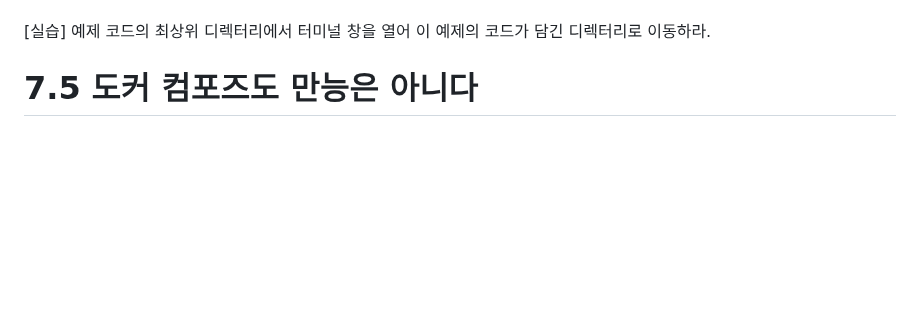
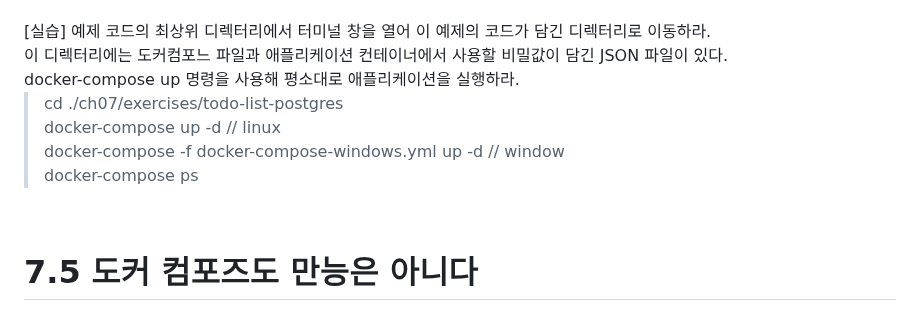
Before and after one commit to TeackjinLee/docker, a Markdown page: 7_도커_컴포즈로_분산_애플리케이션_실행하기.md, the part around one of its changes. GitHub-like rendering; blank space fills up the shorter version.

```diff
--- a/7_도커_컴포즈로_분산_애플리케이션_실행하기.md
+++ b/7_도커_컴포즈로_분산_애플리케이션_실행하기.md
@@ -153,7 +153,13 @@ secrets:<br>
       file: ./config/secrets.json<br>
 <br>
 [실습] 예제 코드의 최상위 디렉터리에서 터미널 창을 열어 이 예제의 코드가 담긴 디렉터리로 이동하라.<br>
+      이 디렉터리에는 도커컴포느 파일과 애플리케이션 컨테이너에서 사용할 비밀값이 담긴 JSON 파일이 있다.<br>
+      docker-compose up 명령을 사용해 평소대로 애플리케이션을 실행하라.<br>
 
-
+> cd ./ch07/exercises/todo-list-postgres<br>
+> docker-compose up -d // linux<br>
+> docker-compose -f docker-compose-windows.yml up -d // window<br>
+> docker-compose ps<br>
+<br>
 
 # 7.5 도커 컴포즈도 만능은 아니다
```
Also changed, not shown: other parts of 7_도커_컴포즈로_분산_애플리케이션_실행하기.md (+1 -1 lines).
